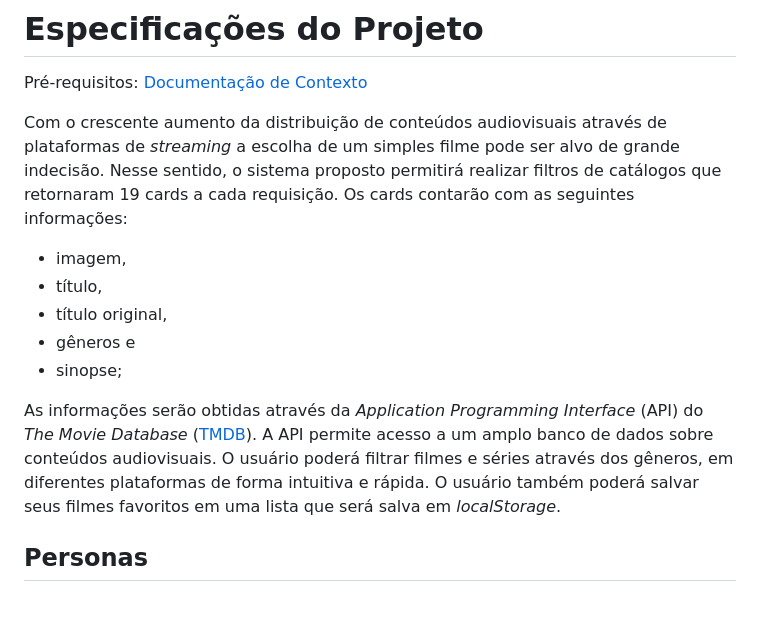
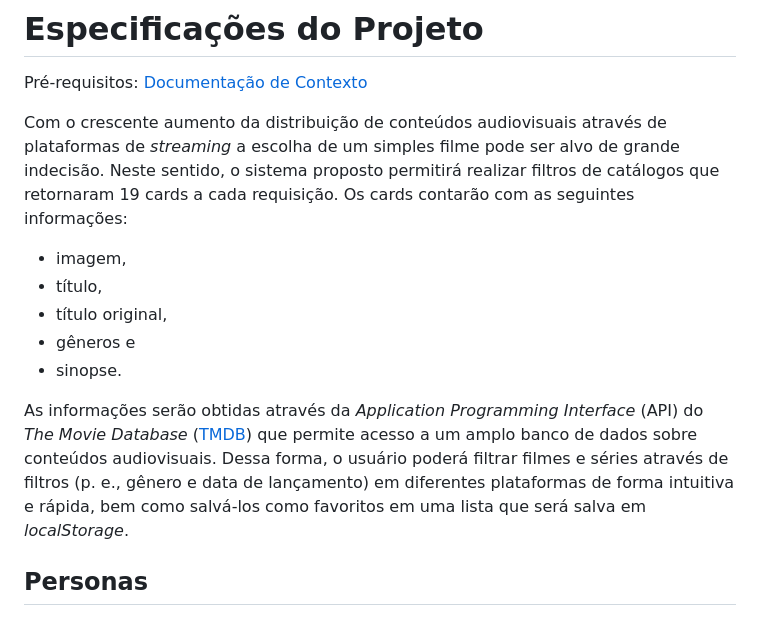
Before and after one commit to ICEI-PUC-Minas-PMV-ADS/PMV-ADS-2023-1-E1-PROJ-WEB-T15-Time3-CineGuide, a Markdown page: docs/02-Especificação do Projeto.md, the part around the change. GitHub-like rendering.

Commit message:
Melhorias na Especificação do Projeto

```diff
--- a/docs/02-Especificação do Projeto.md
+++ b/docs/02-Especificação do Projeto.md
@@ -2,14 +2,14 @@
 
 <span style="color:red">Pré-requisitos: <a href="1-Documentação de Contexto.md"> Documentação de Contexto</a></span>
 
-Com o crescente aumento da distribuição de conteúdos audiovisuais através de plataformas de *streaming* a escolha de um simples filme pode ser alvo de grande indecisão. Nesse sentido, o sistema proposto permitirá realizar filtros de catálogos que retornaram 19 cards a cada requisição. Os cards contarão com as seguintes informações:
+Com o crescente aumento da distribuição de conteúdos audiovisuais através de plataformas de *streaming* a escolha de um simples filme pode ser alvo de grande indecisão. Neste sentido, o sistema proposto permitirá realizar filtros de catálogos que retornaram 19 cards a cada requisição. Os cards contarão com as seguintes informações:
 - imagem,
 - título,
 - título original,
 - gêneros e
-- sinopse;
+- sinopse.
 
-As informações serão obtidas através da *Application Programming Interface* (API) do *The Movie Database* ([TMDB](https://www.themoviedb.org/documentation/api)). A API permite acesso a um amplo banco de dados sobre conteúdos audiovisuais. O usuário poderá filtrar filmes e séries através dos gêneros, em diferentes plataformas de forma intuitiva e rápida. O usuário também poderá salvar seus filmes favoritos em uma lista que será salva em *localStorage*.
+As informações serão obtidas através da *Application Programming Interface* (API) do *The Movie Database* ([TMDB](https://www.themoviedb.org/documentation/api)) que permite acesso a um amplo banco de dados sobre conteúdos audiovisuais. Dessa forma, o usuário poderá filtrar filmes e séries através de filtros (p. e., gênero e data de lançamento) em diferentes plataformas de forma intuitiva e rápida, bem como salvá-los como favoritos em uma lista que será salva em *localStorage*.
 
 ## **Personas**
 
```
